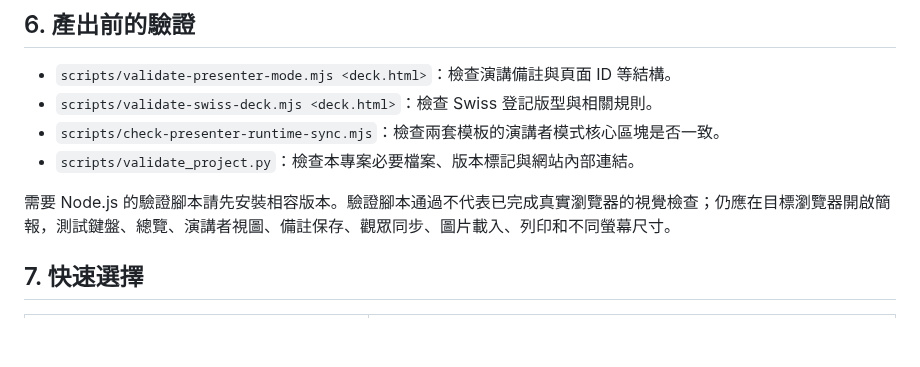
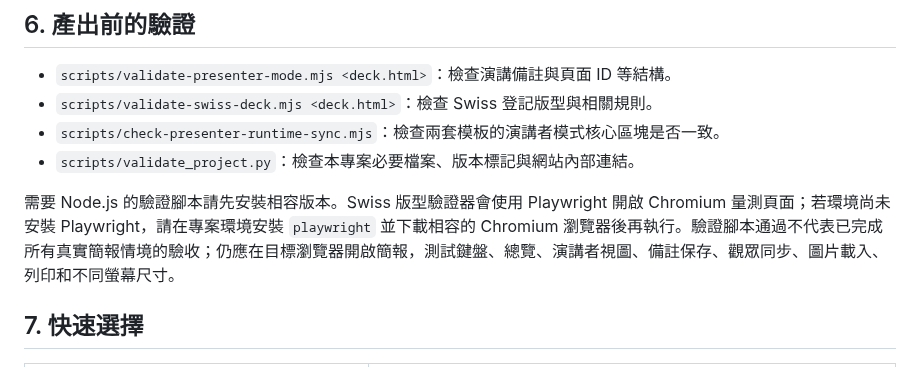
Before and after one commit to wallacechiu-purestudio/all-purpose-document-layout-assistant, a Markdown page: references/guizang-feature-guide.md, the part around the change. GitHub-like rendering; blank space fills up the shorter version.

Commit message:
Clarify Playwright requirement for Swiss layout validation

```diff
--- a/references/guizang-feature-guide.md
+++ b/references/guizang-feature-guide.md
@@ -66,7 +66,7 @@
 - `scripts/check-presenter-runtime-sync.mjs`：檢查兩套模板的演講者模式核心區塊是否一致。
 - `scripts/validate_project.py`：檢查本專案必要檔案、版本標記與網站內部連結。
 
-需要 Node.js 的驗證腳本請先安裝相容版本。驗證腳本通過不代表已完成真實瀏覽器的視覺檢查；仍應在目標瀏覽器開啟簡報，測試鍵盤、總覽、演講者視圖、備註保存、觀眾同步、圖片載入、列印和不同螢幕尺寸。
+需要 Node.js 的驗證腳本請先安裝相容版本。Swiss 版型驗證器會使用 Playwright 開啟 Chromium 量測頁面；若環境尚未安裝 Playwright，請在專案環境安裝 `playwright` 並下載相容的 Chromium 瀏覽器後再執行。驗證腳本通過不代表已完成所有真實簡報情境的驗收；仍應在目標瀏覽器開啟簡報，測試鍵盤、總覽、演講者視圖、備註保存、觀眾同步、圖片載入、列印和不同螢幕尺寸。
 
 ## 7. 快速選擇
 
```
